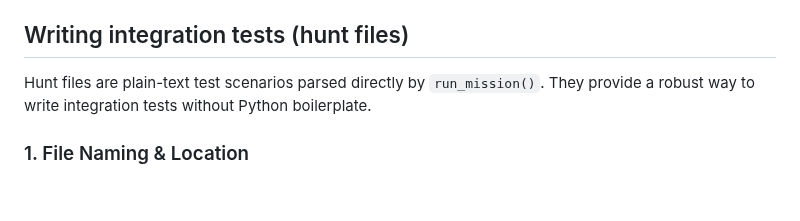
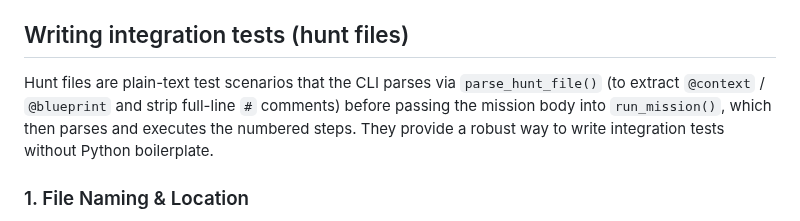
Before and after one commit to alexbeatnik/ManulEngine, a Markdown page: .github/copilot-instructions.md, the part around the change. Rendered like a GitHub page; blank space fills up the shorter version.

Commit message:
docs: clarify that hunt file parsing happens in CLI before passing to run_mission

```diff
--- a/.github/copilot-instructions.md
+++ b/.github/copilot-instructions.md
@@ -99,7 +99,7 @@ Optional steps contain "if exists" / "optional" **outside** the quoted target (e
 
 ## Writing integration tests (hunt files)
 
-Hunt files are plain-text test scenarios parsed directly by `run_mission()`. They provide a robust way to write integration tests without Python boilerplate.
+Hunt files are plain-text test scenarios that the CLI parses via `parse_hunt_file()` (to extract `@context` / `@blueprint` and strip full-line `#` comments) before passing the mission body into `run_mission()`, which then parses and executes the numbered steps. They provide a robust way to write integration tests without Python boilerplate.
 
 ### 1. File Naming & Location
 * For this repo's default auto-discovery (`python manul.py` with no target), hunt files are discovered under the `tests/` directory.
```
